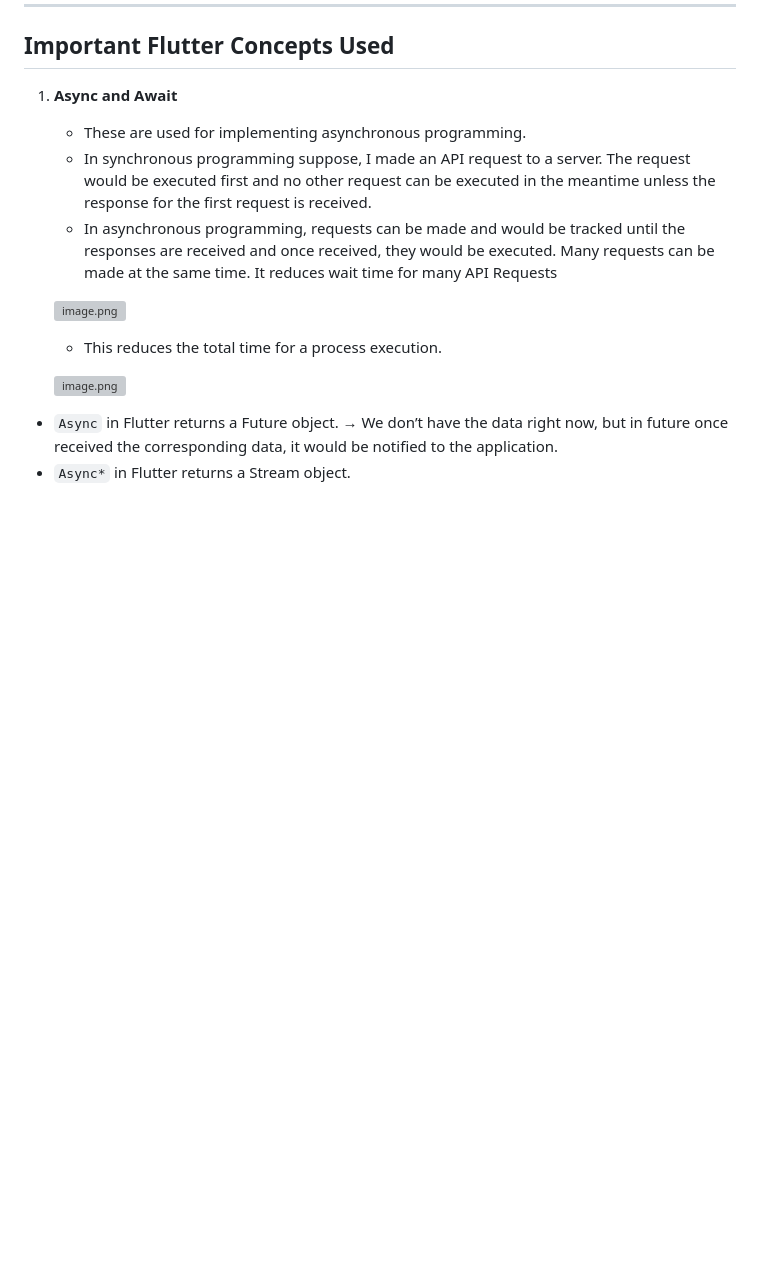
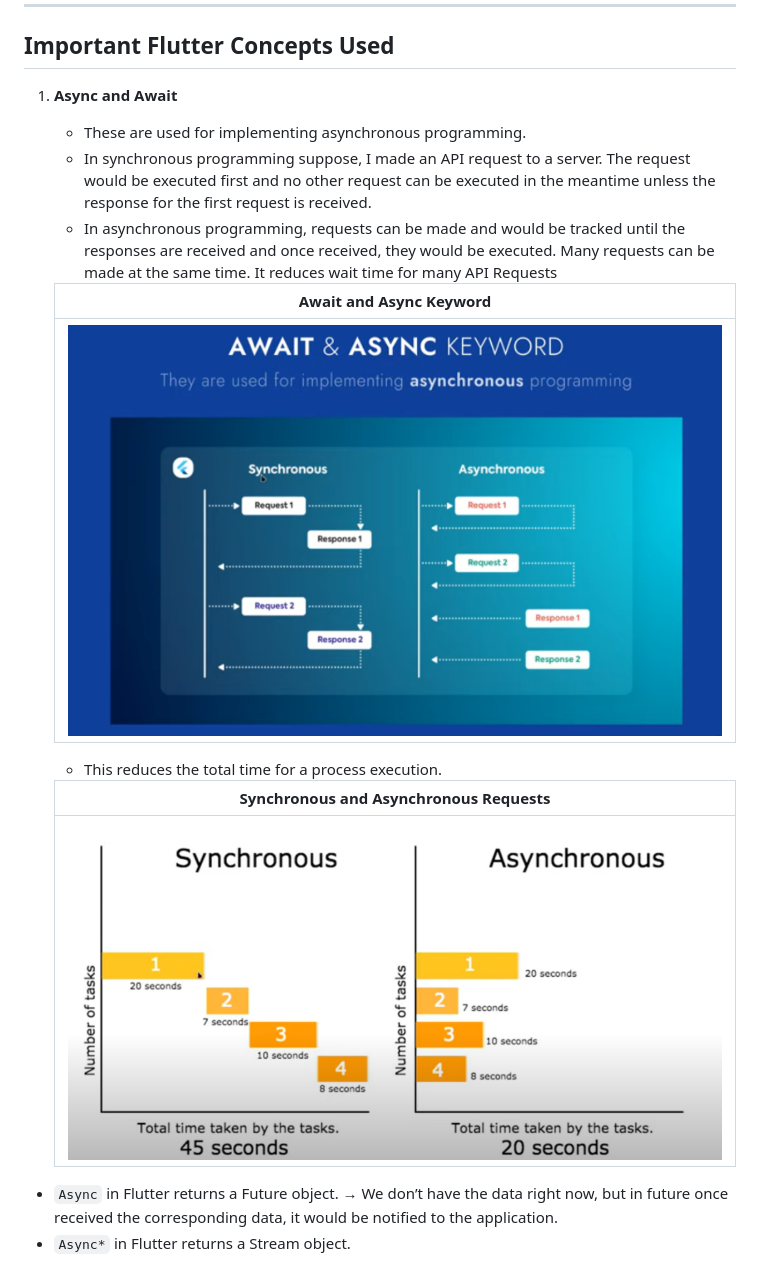
Before and after one commit to Aaditya-Kumar-Mittal/flutter_project_chat_application, a Markdown page: README.md, the part around one of its changes. GitHub-like rendering; blank space fills up the shorter version; grey boxes are pictures that could not be loaded.

Commit message:
Update README.md for UI Screenshots

```diff
--- a/README.md
+++ b/README.md
@@ -299,11 +313,15 @@
     - In synchronous programming suppose, I made an API request to a server. The request would be executed first and no other request can be executed in the meantime unless the response for the first request is received.
     - In asynchronous programming, requests can be made and would be tracked until the responses are received and once received, they would be executed. Many requests can be made at the same time. It reduces wait time for many API Requests
 
-    ![image.png](CSE443%20Seminar%20on%20Summer%20Training%2058a245adab7848bf9238657c6713ff46/image%206.png)
+    | Await and Async Keyword|
+    |:-------:|
+    | ![Main Screens](./images/concepts/image_4.png) |
 
     - This reduces the total time for a process execution.
 
-    ![image.png](CSE443%20Seminar%20on%20Summer%20Training%2058a245adab7848bf9238657c6713ff46/image%207.png)
+    | Synchronous and Asynchronous Requests|
+    |:-------:|
+    | ![Main Screens](./images/concepts/image_5.png) |
 
 - `Async` in Flutter returns a Future object. → We don’t have the data right now, but in future once received the corresponding data, it would be notified to the application.
 - `Async*` in Flutter returns a Stream object.
```
Also changed, not shown: other parts of README.md (+14 -0 lines).
